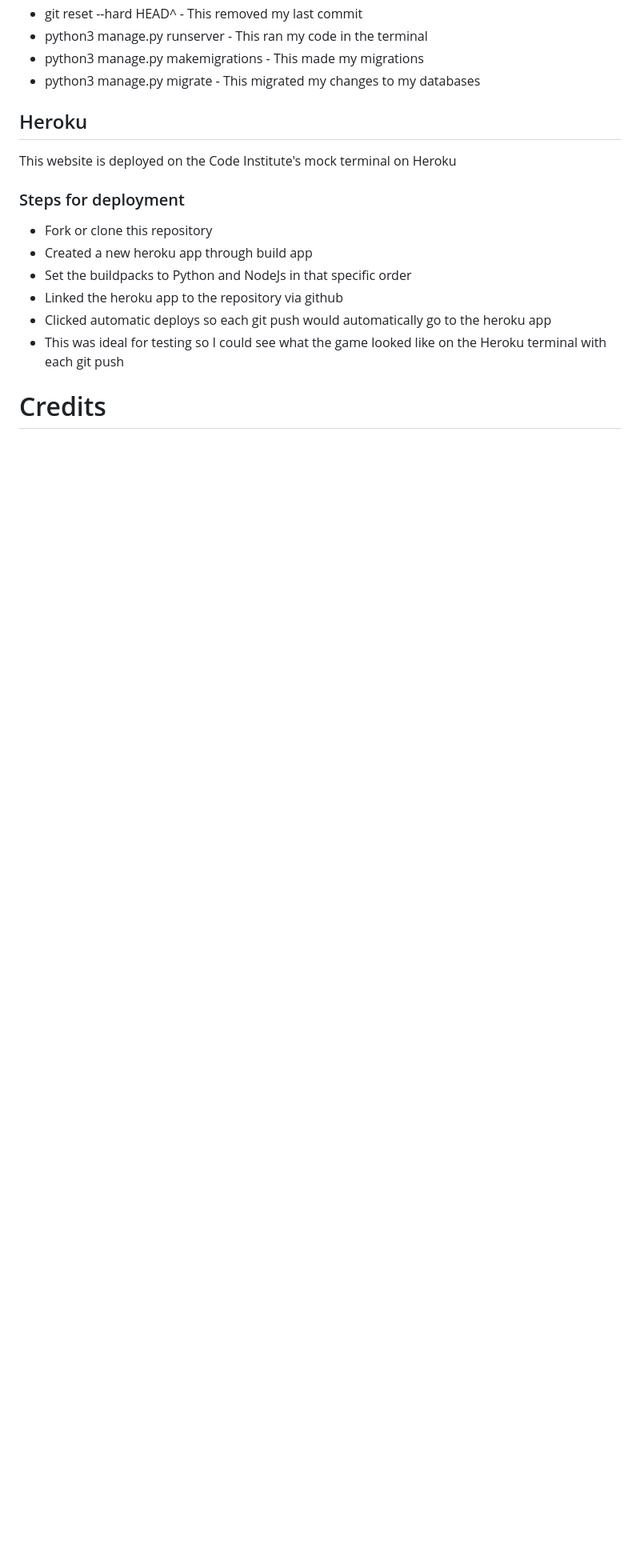
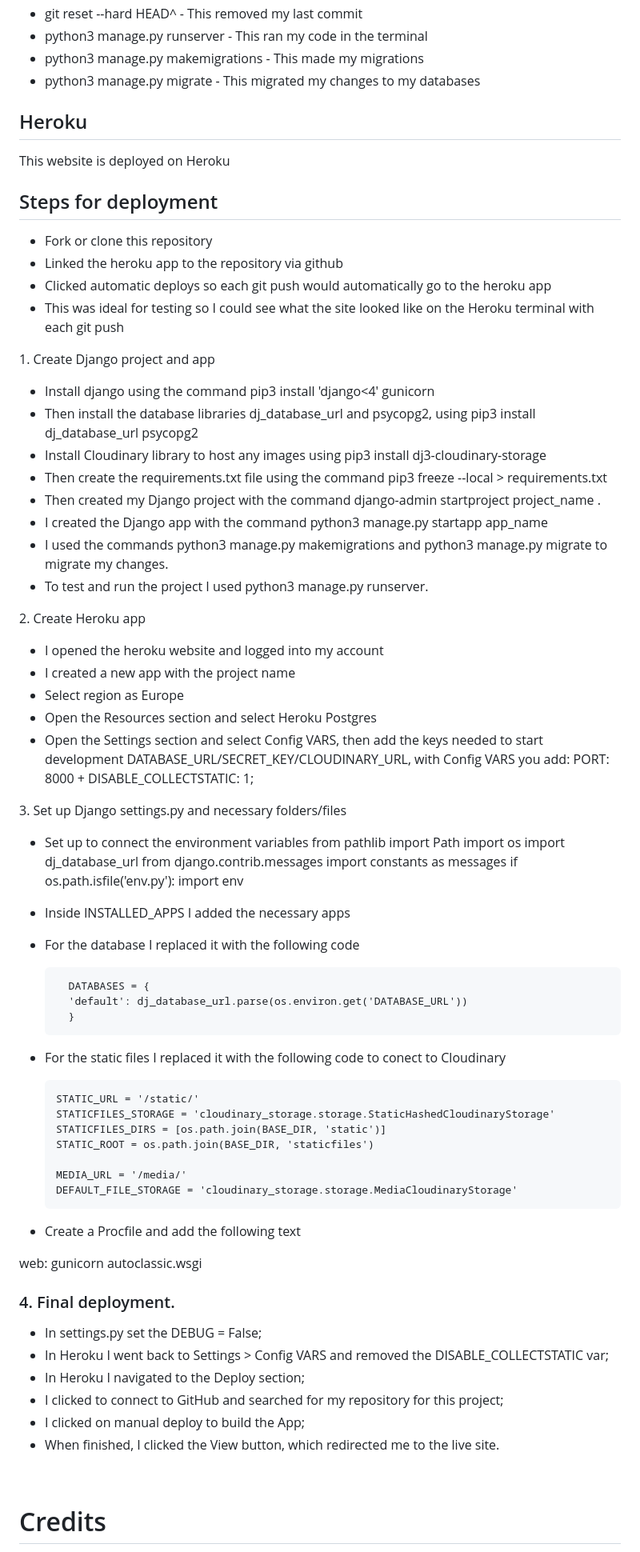
Before and after one commit to Mcdaid101/telephile, a Markdown page: README.md, the part around one of its changes. Shown at 80% size. Rendered like a GitHub page; blank space fills up the shorter version.

Commit message:
added manual user stories and deployment to read me

```diff
--- a/README.md
+++ b/README.md
@@ -447,14 +448,74 @@ I used the following commands throughout this project:
 * python3 manage.py migrate - This migrated my changes to my databases
 
 ## Heroku
- This website is deployed on the Code Institute's mock terminal on Heroku
+ This website is deployed on Heroku
 
-### Steps for deployment
+## Steps for deployment
 * Fork or clone this repository
-* Created a new heroku app through build app
-* Set the buildpacks to Python and NodeJs in that specific order
 * Linked the heroku app to the repository via github
 * Clicked automatic deploys so each git push would automatically go to the heroku app
-* This was ideal for testing so I could see what the game looked like on the Heroku terminal with each git push
+* This was ideal for testing so I could see what the site looked like on the Heroku terminal with each git push
+
+<p> 1. Create Django project and app </p>
+
+* Install django using the command pip3 install 'django<4' gunicorn
+* Then install the database libraries dj_database_url and psycopg2, using pip3 install dj_database_url psycopg2
+* Install Cloudinary library to host any images using pip3 install dj3-cloudinary-storage
+* Then create the requirements.txt file using the command pip3 freeze --local > requirements.txt
+* Then created my Django project with the command django-admin startproject project_name .
+* I created the Django app with the command python3 manage.py startapp app_name
+* I used the commands python3 manage.py makemigrations and python3 manage.py migrate to migrate my changes.
+* To test and run the project I used python3 manage.py runserver.
+
+<p> 2. Create Heroku app </p>
+
+* I opened the heroku website and logged into my account
+* I created a new app with the project name
+* Select region as Europe
+* Open the Resources section and select Heroku Postgres
+* Open the Settings section and select Config VARS, then add the keys needed to start development DATABASE_URL/SECRET_KEY/CLOUDINARY_URL, with Config VARS you add: PORT: 8000 + DISABLE_COLLECTSTATIC: 1;
+
+<p> 3. Set up Django settings.py and necessary folders/files </p>
+
+* Set up to connect the environment variables
+         from pathlib import Path
+         import os
+         import dj_database_url
+         from django.contrib.messages import constants as messages
+         if os.path.isfile('env.py'):
+         import env
+
+* Inside INSTALLED_APPS I added the necessary apps
+
+* For the database I replaced it with the following code
+
+        DATABASES = {
+        'default': dj_database_url.parse(os.environ.get('DATABASE_URL'))
+        }
+
+* For the static files I replaced it with the following code to conect to Cloudinary
+
+      STATIC_URL = '/static/'
+      STATICFILES_STORAGE = 'cloudinary_storage.storage.StaticHashedCloudinaryStorage'
+      STATICFILES_DIRS = [os.path.join(BASE_DIR, 'static')]
+      STATIC_ROOT = os.path.join(BASE_DIR, 'staticfiles')
+
+      MEDIA_URL = '/media/'
+      DEFAULT_FILE_STORAGE = 'cloudinary_storage.storage.MediaCloudinaryStorage'
+
+* Create a Procfile and add the following text
+
+web: gunicorn autoclassic.wsgi
+
+<h3> 4. Final deployment. </h3>
+
+* In settings.py set the DEBUG = False;
+* In Heroku I went back to Settings > Config VARS and removed the DISABLE_COLLECTSTATIC var;
+* In Heroku I navigated to the Deploy section;
+* I clicked to connect to GitHub and searched for my repository for this project;
+* I clicked on manual deploy to build the App;
+* When finished, I clicked the View button, which redirected me to the live site.
+
+<br>
 
 # Credits
```
Also changed, not shown: other parts of README.md (+13 -16 lines).
